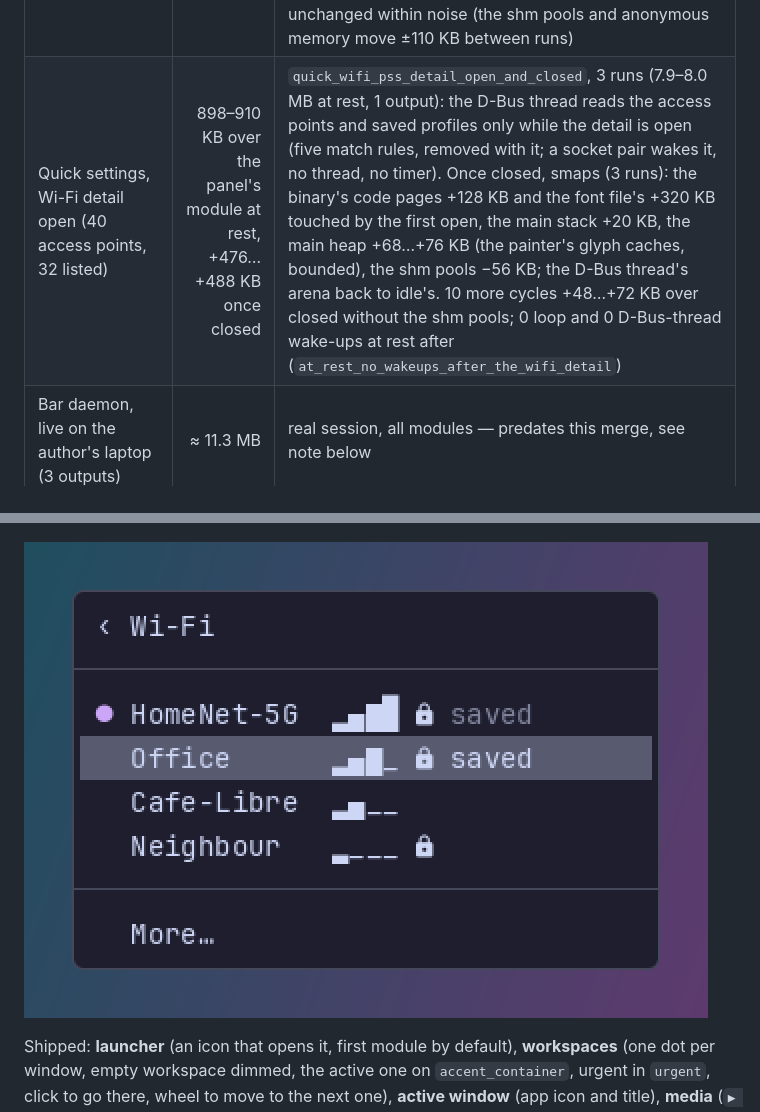
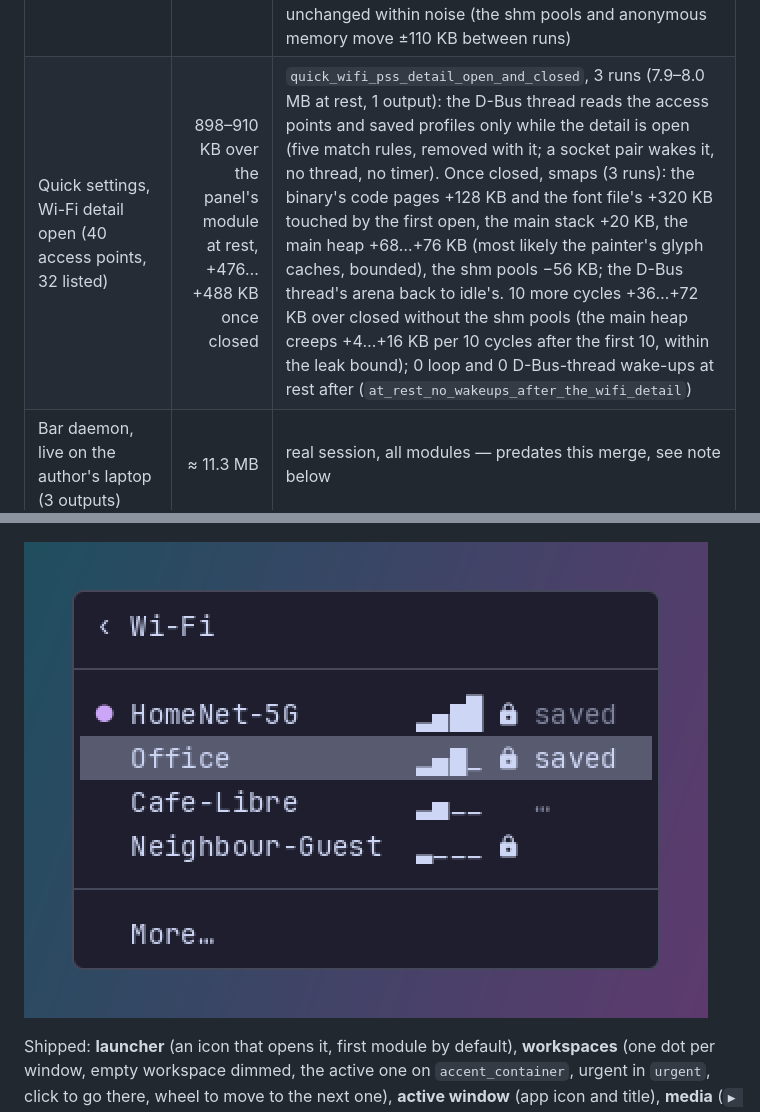
Before and after one commit to mornepousse/alpheus, a Markdown page: README.md, 2 parts joined by grey strips. GitHub-like rendering; pictures changed too: docs/images/quick-wifi.png.

```diff
--- a/README.md
+++ b/README.md
@@ -57,7 +57,7 @@ outputs). alpheus figures are release builds. Updated with every delivery.
 | Quick settings, module on, panel closed | 96–108 KB | `quick_pss_idle_open_and_closed`, 3 runs (8.0 MB with it, 1 output): the power profile's state, read once from the system bus (no daemon: one GetNameOwner), and the sound tap; no surface, no timer, no sink list. With `quick` alone in `modules`, the D-Bus source thread may start for that profile (the default modules already run it) |
 | Quick settings panel, open | 444–448 KB, +340–344 KB over idle once closed | same test; the closed figure is the first open's one-time warm-up, not a leak: `/proc/<pid>/smaps` shows the binary's code pages (≈ +320 KB) and the font file's (≈ +64 KB) now resident, the heap and the shm pool back to idle's; 20 more open/close cycles −18…+36 KB over closed; its surface and pool exist only while it shows; 0 loop wake-ups at rest once it closed (`at_rest_no_wakeups_after_the_quick_panel`) |
 | Quick settings' Wi-Fi, linked in (delivery 2) | +176…+372 KB vs. delivery 1 | binary 5.70 → 5.83 MiB (+136 KiB stripped); measured `dbb90b8` vs this delivery, release, back to back, 3 runs each, separate target directories, on the `everything` case of `startup_pss_per_source` (no `quick` there), nine pairings: code linked in, unused. smaps at startup (one run each): the binary's resident code pages +244…+308 KB and its data +24 KB; heap, fonts and libraries unchanged within noise (the shm pools and anonymous memory move ±110 KB between runs) |
-| Quick settings, Wi-Fi detail open (40 access points, 32 listed) | 898–910 KB over the panel's module at rest, +476…+488 KB once closed | `quick_wifi_pss_detail_open_and_closed`, 3 runs (7.9–8.0 MB at rest, 1 output): the D-Bus thread reads the access points and saved profiles only while the detail is open (five match rules, removed with it; a socket pair wakes it, no thread, no timer). Once closed, smaps (3 runs): the binary's code pages +128 KB and the font file's +320 KB touched by the first open, the main stack +20 KB, the main heap +68…+76 KB (the painter's glyph caches, bounded), the shm pools −56 KB; the D-Bus thread's arena back to idle's. 10 more cycles +48…+72 KB over closed without the shm pools; 0 loop and 0 D-Bus-thread wake-ups at rest after (`at_rest_no_wakeups_after_the_wifi_detail`) |
+| Quick settings, Wi-Fi detail open (40 access points, 32 listed) | 898–910 KB over the panel's module at rest, +476…+488 KB once closed | `quick_wifi_pss_detail_open_and_closed`, 3 runs (7.9–8.0 MB at rest, 1 output): the D-Bus thread reads the access points and saved profiles only while the detail is open (five match rules, removed with it; a socket pair wakes it, no thread, no timer). Once closed, smaps (3 runs): the binary's code pages +128 KB and the font file's +320 KB touched by the first open, the main stack +20 KB, the main heap +68…+76 KB (most likely the painter's glyph caches, bounded), the shm pools −56 KB; the D-Bus thread's arena back to idle's. 10 more cycles +36…+72 KB over closed without the shm pools (the main heap creeps +4…+16 KB per 10 cycles after the first 10, within the leak bound); 0 loop and 0 D-Bus-thread wake-ups at rest after (`at_rest_no_wakeups_after_the_wifi_detail`) |
 | Bar daemon, live on the author's laptop (3 outputs) | ≈ 11.3 MB | real session, all modules — predates this merge, see note below |
 | `pw-dump` child (sound source) | ≈ 2.5 MB | silent at rest |
 | **alpheus resident total, live** | **≈ 14 MB** | bar + sound source — predates this merge, see note below |
@@ -223,7 +223,7 @@ In the default `flat` style, a line of monospace characters on the theme's bar c
 
 ![The quick settings panel: volume and output, brightness, microphone, do-not-disturb, power profile, keep-awake, night light, session buttons (fictional data, real font, default theme (catppuccin, dark), zoomed ×2)](docs/images/quick.png)
 
-![The quick settings' Wi-Fi detail: the connected network, saved ones, signal and lock marks, More… (fictional networks, real font, default theme (catppuccin, dark), zoomed ×2)](docs/images/quick-wifi.png)
+![The quick settings' Wi-Fi detail: the connected network, saved ones, one connecting (`…`), signal and lock marks, More… (fictional networks, real font, default theme (catppuccin, dark), zoomed ×2)](docs/images/quick-wifi.png)
 
 Shipped: **launcher** (an icon that opens it, first module by default),
 **workspaces** (one dot per window, empty workspace dimmed, the active one
```
Also changed, not shown: CLAUDE.md (+3 -3 lines), 7 other files.
